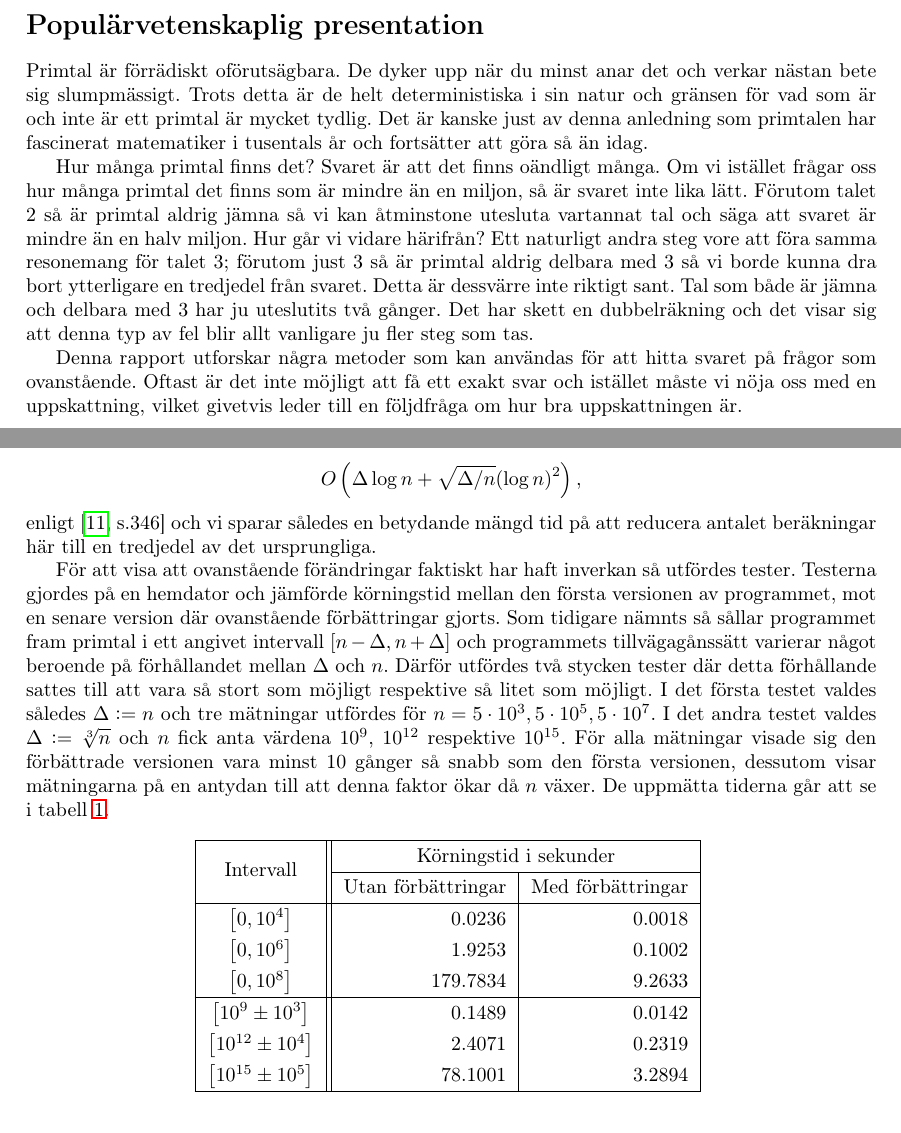
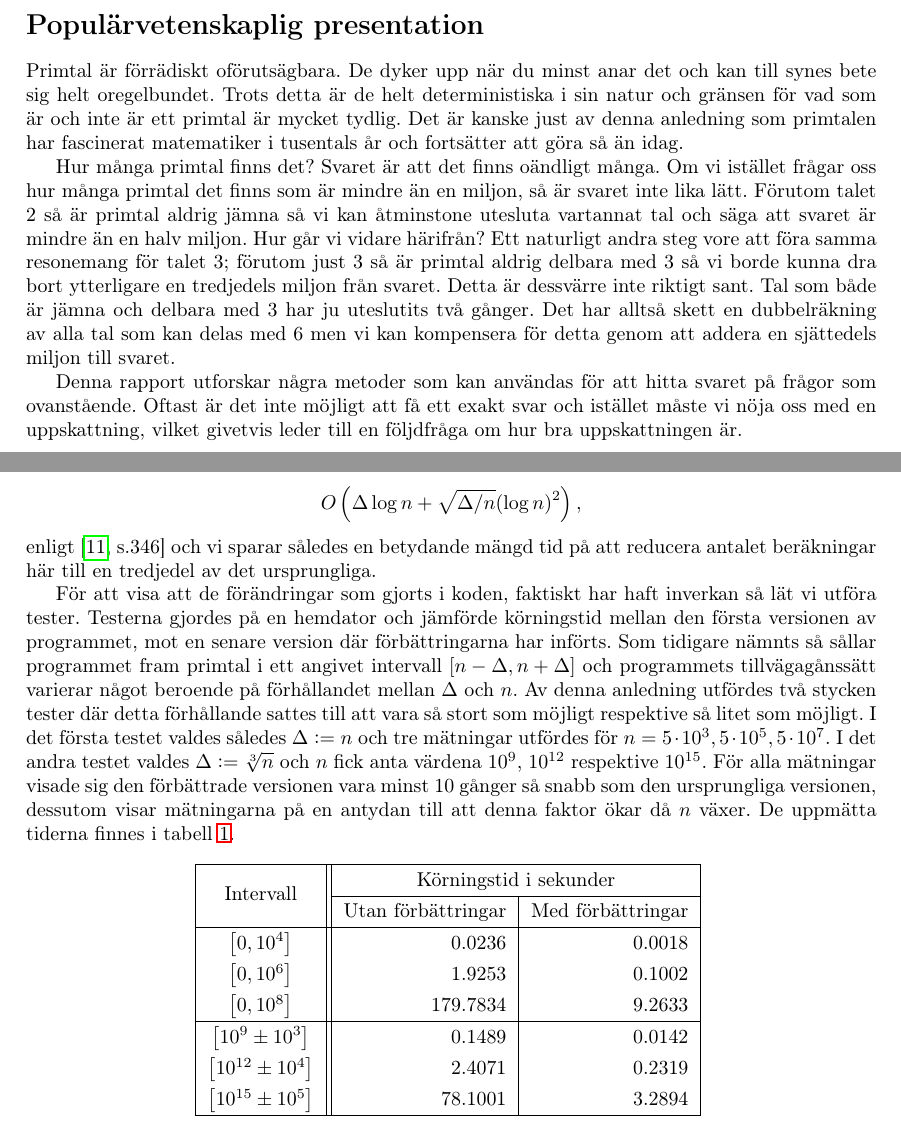
Before and after one commit to ElComadore/Matematiska-S-ll, a LaTeX paper (main.tex, which reads nils/implementering.tex, nils/popular.tex): two parts of pages 6 and 23 of 32, joined at a grey line, cut so that both start at the same text. Compiled offline with pdfLaTeX.

Commit message:
Updates from Overleaf

```diff
--- a/nils/implementering.tex
+++ b/nils/implementering.tex
@@ -55,16 +57,14 @@ Det totala antalet gånger som detta steg utförs är
 \end{equation*}
 enligt \cite[s.346]{HaraldSieve} och vi sparar således en betydande mängd tid på att reducera antalet beräkningar här till en tredjedel av det ursprungliga.
 
-
-
-För att visa att ovanstående förändringar faktiskt har haft inverkan så utfördes tester.
-Testerna gjordes på en hemdator och jämförde körningstid mellan den första versionen av programmet, mot en senare version där ovanstående förbättringar gjorts.
+För att visa att de förändringar som gjorts i koden, faktiskt har haft inverkan så lät vi utföra tester.
+Testerna gjordes på en hemdator och jämförde körningstid mellan den första versionen av programmet, mot en senare version där förbättringarna har införts.
 Som tidigare nämnts så sållar programmet fram primtal i ett angivet intervall $[n-\Delta,n+\Delta]$ och
 programmets tillvägagånssätt varierar något beroende på förhållandet mellan $\Delta$ och $n$.
-Därför utfördes två stycken tester där detta förhållande sattes till att vara så stort som möjligt respektive så litet som möjligt.
+Av denna anledning utfördes två stycken tester där detta förhållande sattes till att vara så stort som möjligt respektive så litet som möjligt.
 I det första testet valdes således $\Delta:=n$ och tre mätningar utfördes för $n=5\cdot10^3,5\cdot10^5,5\cdot10^7$.
 I det andra testet valdes $\Delta:=\sqrt[3]{n}$ och $n$ fick anta värdena $10^9$, $10^{12}$ respektive $10^{15}$.
-För alla mätningar visade sig den förbättrade versionen vara minst 10 gånger så snabb som den första versionen, dessutom visar mätningarna på en antydan till att denna faktor ökar då $n$ växer. De uppmätta tiderna går att se i tabell \ref{implementering.tidtabell}.
+För alla mätningar visade sig den förbättrade versionen vara minst 10 gånger så snabb som den ursprungliga versionen, dessutom visar mätningarna på en antydan till att denna faktor ökar då $n$ växer. De uppmätta tiderna finnes i tabell \ref{implementering.tidtabell}.
 
 \begin{table}[H]
 \centering
--- a/nils/popular.tex
+++ b/nils/popular.tex
@@ -1,7 +1,7 @@
 % Skrivet av Nils
 
 Primtal är förrädiskt oförutsägbara.
-De dyker upp när du minst anar det och verkar nästan bete sig slumpmässigt.
+De dyker upp när du minst anar det och kan till synes bete sig helt oregelbundet.
 Trots detta är de helt deterministiska i sin natur och gränsen för vad som är och inte är ett primtal är mycket tydlig.
 Det är kanske just av denna anledning som primtalen har fascinerat matematiker i tusentals år och fortsätter att göra så än idag.
 
@@ -10,11 +10,31 @@ Om vi istället frågar oss hur många primtal det finns som är mindre än en m
 Förutom talet 2 så är primtal aldrig jämna så vi kan åtminstone utesluta vartannat tal och säga att svaret är mindre än en halv miljon.
 Hur går vi vidare härifrån?
 Ett naturligt andra steg vore att föra samma resonemang för talet 3;
-förutom just 3 så är primtal aldrig delbara med 3 så vi borde kunna dra bort ytterligare en tredjedel från svaret.
+förutom just 3 så är primtal aldrig delbara med 3 så vi borde kunna dra bort ytterligare en tredjedels miljon från svaret.
 Detta är dessvärre inte riktigt sant.
 Tal som både är jämna och delbara med 3 har ju uteslutits två gånger.
-Det har skett en dubbelräkning och det visar sig att denna typ av fel blir allt vanligare ju fler steg som tas.
+Det har alltså skett en dubbelräkning av alla tal som kan delas med 6 men vi kan kompensera för detta genom att addera en sjättedels miljon till svaret.
+
+\begin{comment}
+Dubbelräkningen skedde eftersom vi hade två stycken mängder av tal som överlappade varandra och vi kompenserade genom att återlägga överlappet.
+
+Denna idé kallas för \textit{inklusions-exklusionsprincipen} och kan även användas när vi har fler än bara två mängder.
+Tag tre stycken mängder $A$,$B$ samt $C$, och låt överlappet mellan $A$ och $B$ betecknas med $AB$.
+Om vi ska beskriva den sammanlagda mängden av $A$, $B$ och $C$ så måste vi
+Dessutom har vi $ABC$ där alla tre mängder överlappar vilken vi måste kompensera ytterligare för. Vi kan således beskriva den sammanlagda mängden av $A$, $B$ och $C$ som
+\begin{equation*}
+    (A+B+C) - (AB+BC+AC) + ABC
+\end{equation*}
+\end{comment}
+
+
 
 Denna rapport utforskar några metoder som kan användas för att hitta svaret på frågor som ovanstående.
 Oftast är det inte möjligt att få ett exakt svar och istället måste vi nöja oss med en uppskattning,
 vilket givetvis leder till en följdfråga om hur bra uppskattningen är.
+
+
+
+\begin{comment}
+Dubbelräkningen skedde eftersom vi hade två stycken mängder av tal som överlappade varandra och vi kompenserade genom att titta på hur stort detta överlapp var.
+Denna idé kallas för \textit{inklusions-exklusionsprincipen} och kan även användas när vi har fler än bara två mängder.
```
Also changed, not shown: nils/implementering.tex (6 more changed lines), nils/popular.tex (14 more changed lines).
